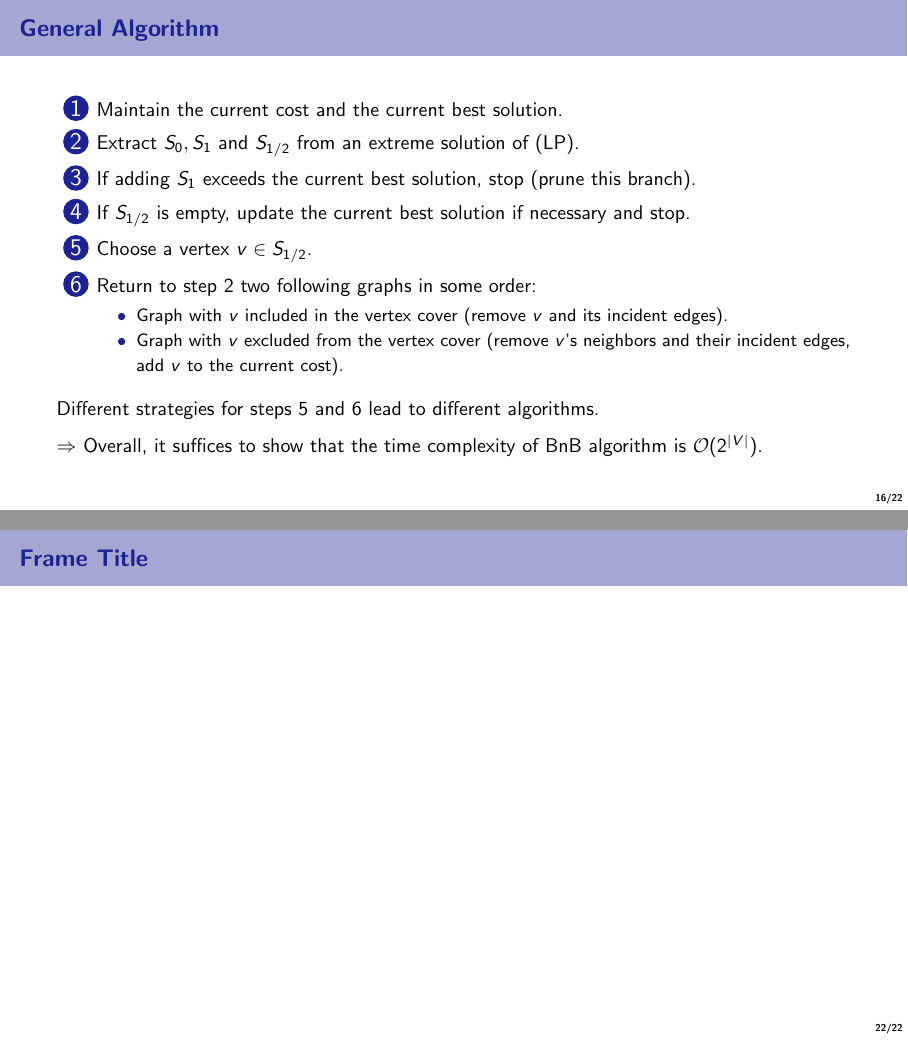
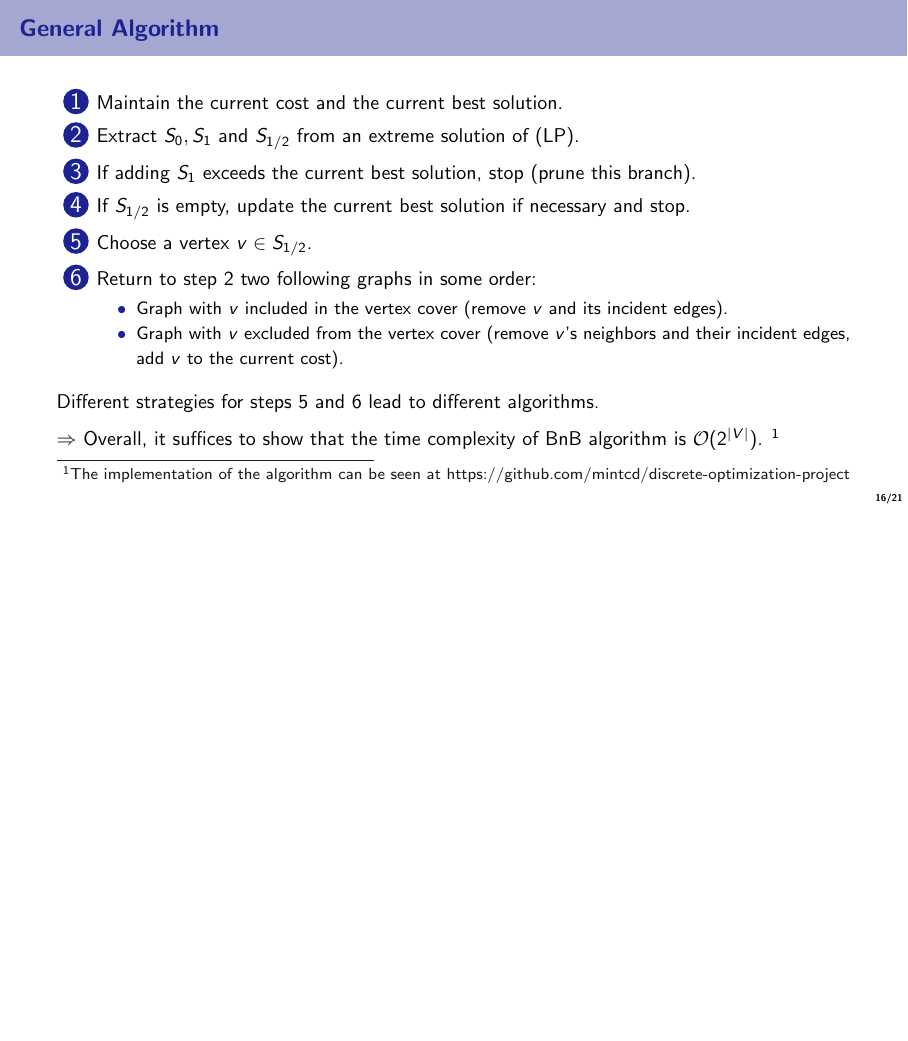
Before and after one commit to mintcd/discrete-optimization-project, LaTeX slides (slides/slides.tex, which reads slides/sections/branch-and-bound.tex): pages 20 and 26 of 27 before the commit and page 20 of 26 after it, the two joined at a grey line, the shorter picture padded with empty space. Compiled offline with pdfLaTeX.

Commit message:
add footnote

```diff
--- a/slides/sections/branch-and-bound.tex
+++ b/slides/sections/branch-and-bound.tex
@@ -56,7 +56,7 @@
   Different strategies for steps 5 and 6 lead to different algorithms.
 
   $\Rightarrow$ Overall, it suffices to show that the time complexity of BnB algorithm is  $\mathcal{O}(2^{|V|})$.
-
+  \footnote{The implementation of the algorithm can be seen at \href{https://github.com/mintcd/discrete-optimization-project}{https://github.com/mintcd/discrete-optimization-project}}
 \end{frame}
 
 \begin{frame}{Experiments}
@@ -170,12 +170,3 @@
           \end{itemize}
   \end{itemize}
 \end{frame}
-
-
-
-
-
-
-\begin{frame}{Frame Title}
-
-\end{frame}
```
